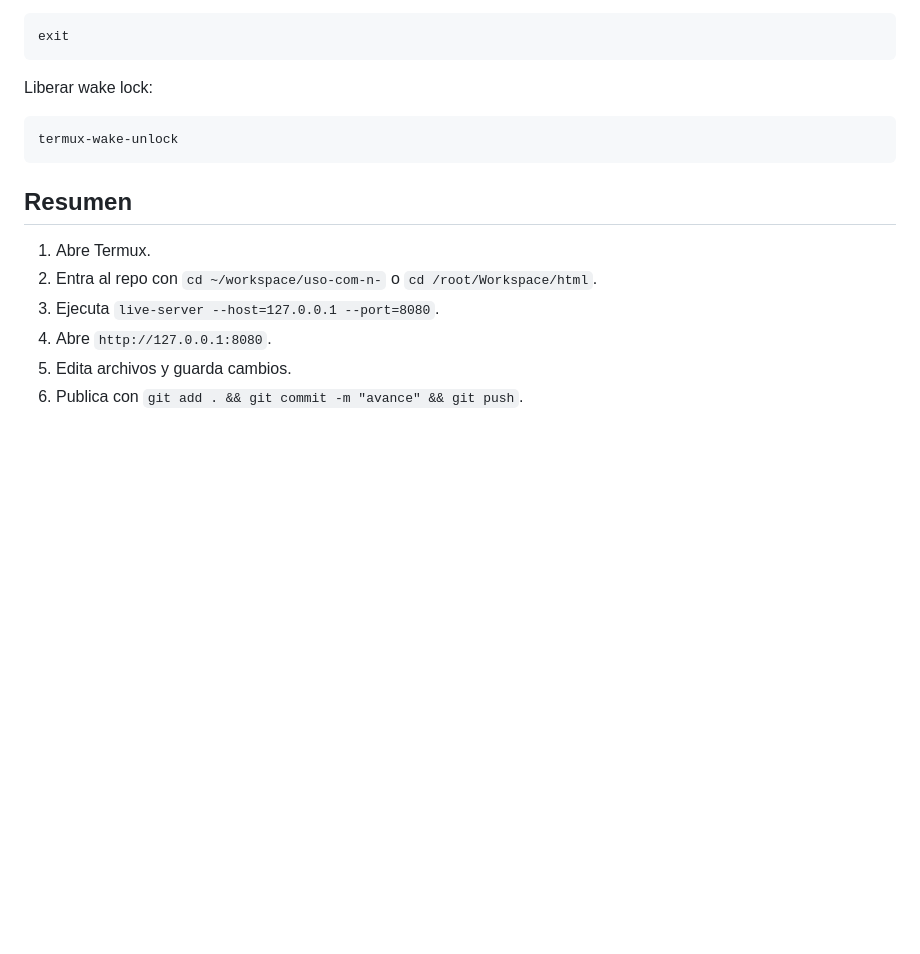
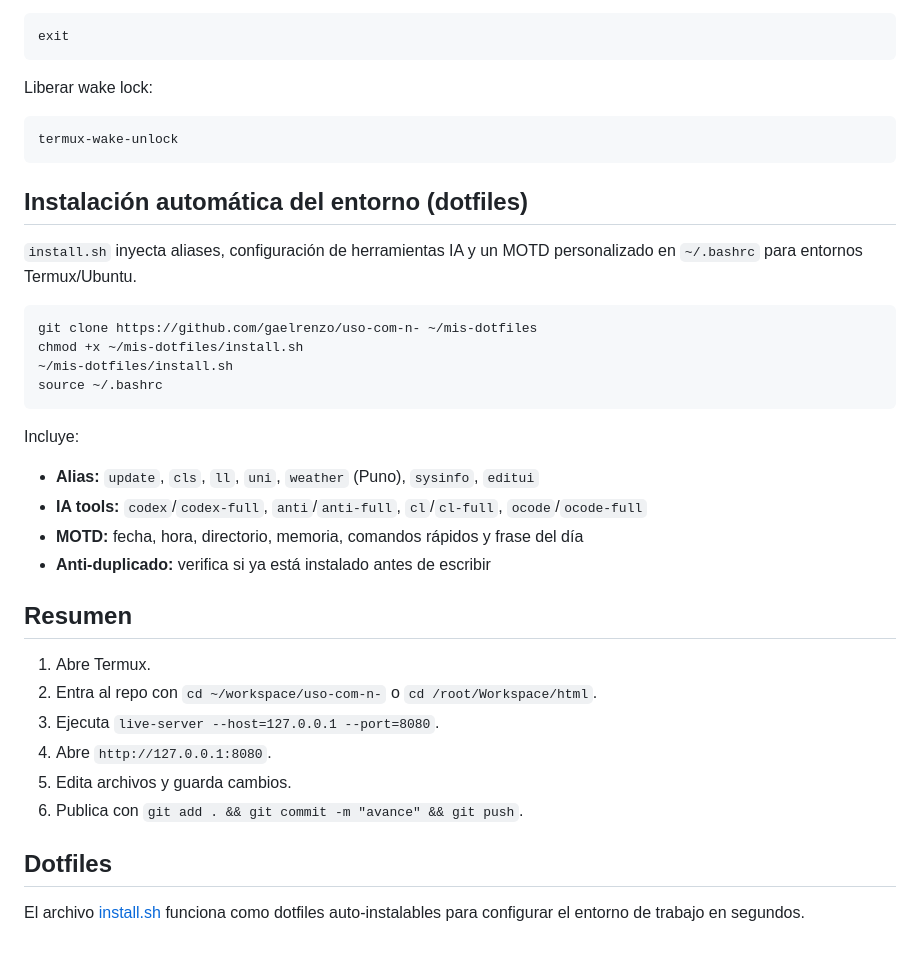
Before and after one commit to gaelrenzo/uso-com-n-, a Markdown page: README.md, the part around the change. Rendered like a GitHub page; blank space fills up the shorter version.

Commit message:
docs: document install.sh dotfiles setup in README

````diff
--- a/README.md
+++ b/README.md
@@ -187,6 +187,23 @@ Liberar wake lock:
 termux-wake-unlock
 ```
 
+## Instalación automática del entorno (dotfiles)
+
+`install.sh` inyecta aliases, configuración de herramientas IA y un MOTD personalizado en `~/.bashrc` para entornos Termux/Ubuntu.
+
+```bash
+git clone https://github.com/gaelrenzo/uso-com-n- ~/mis-dotfiles
+chmod +x ~/mis-dotfiles/install.sh
+~/mis-dotfiles/install.sh
+source ~/.bashrc
+```
+
+Incluye:
+- **Alias:** `update`, `cls`, `ll`, `uni`, `weather` (Puno), `sysinfo`, `editui`
+- **IA tools:** `codex`/`codex-full`, `anti`/`anti-full`, `cl`/`cl-full`, `ocode`/`ocode-full`
+- **MOTD:** fecha, hora, directorio, memoria, comandos rápidos y frase del día
+- **Anti-duplicado:** verifica si ya está instalado antes de escribir
+
 ## Resumen
 
 1. Abre Termux.
@@ -195,3 +212,7 @@ termux-wake-unlock
 4. Abre `http://127.0.0.1:8080`.
 5. Edita archivos y guarda cambios.
 6. Publica con `git add . && git commit -m "avance" && git push`.
+
+## Dotfiles
+
+El archivo [install.sh](install.sh) funciona como dotfiles auto-instalables para configurar el entorno de trabajo en segundos.
````
